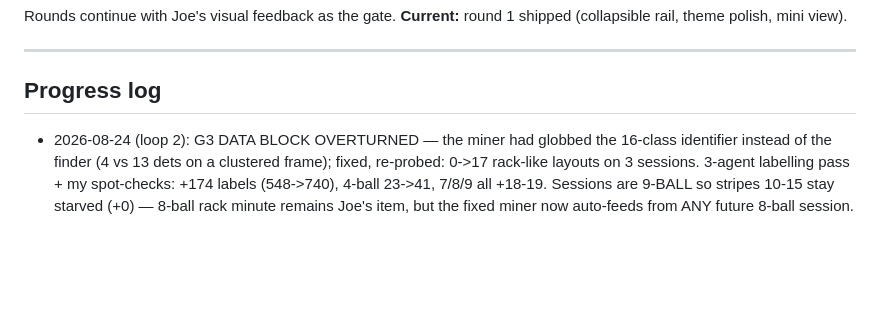
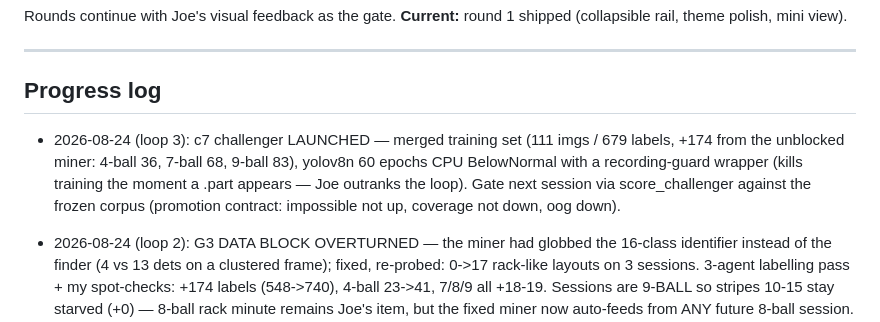
Before and after one commit to CaulfieldEngineering/BilliardsTrainer, a Markdown page: docs/GOALS.md, the part around the change. Drawn GitHub-style; blank space fills up the shorter version.

Commit message:
GOALS: loop 3 — c7 training launched on the grown label store
Co-Authored-By: Claude Fable 5 <noreply@anthropic.com>

```diff
--- a/docs/GOALS.md
+++ b/docs/GOALS.md
@@ -129,6 +129,7 @@ Rounds continue with Joe's visual feedback as the gate.
 ---
 
 ## Progress log
+- 2026-08-24 (loop 3): c7 challenger LAUNCHED — merged training set (111 imgs / 679 labels, +174 from the unblocked miner: 4-ball 36, 7-ball 68, 9-ball 83), yolov8n 60 epochs CPU BelowNormal with a recording-guard wrapper (kills training the moment a .part appears — Joe outranks the loop). Gate next session via score_challenger against the frozen corpus (promotion contract: impossible not up, coverage not down, oog down).
 - 2026-08-24 (loop 2): G3 DATA BLOCK OVERTURNED — the miner had globbed the 16-class identifier instead of the finder (4 vs 13 dets on a clustered frame); fixed, re-probed: 0->17 rack-like layouts on 3 sessions. 3-agent labelling pass + my spot-checks: +174 labels (548->740), 4-ball 23->41, 7/8/9 all +18-19. Sessions are 9-BALL so stripes 10-15 stay starved (+0) — 8-ball rack minute remains Joe's item, but the fixed miner now auto-feeds from ANY future 8-ball session. Next natural chunk: train/gate c7 on the grown store.
 - 2026-08-24 (loop): BOARD ALL GREEN. id_hops 2.3->1.29/1k (camera 1/320+ISO1600 + analysis denoise — accuracy chain closed). Hygiene: split 2264-line phone script out of index.html (deploy stamps both, ?v= cache-bust kills the stale-page trap), rebaselined justified py growth. Fixed coherence/system_review phone-surface scans post-split (3 false parity gaps). Stroke metrics: library backfilled 1,193 shots/35 sessions; Joe's pop-up hypothesis CONFIRMED in the tail (quick exits <1s: 27-32%% miss vs 14-16%% make); stats show median+quick-rate.
 - 2026-08-23 (loop 3): G3 data block RE-PROBED on tonight's crisp 1/500 footage: 0 layouts at density >=10 across 3 sessions (floors 12 and 10) — block CONFIRMED, full-rack minute stays Joe's cheapest unblock. NEW finding: montage_00 shows ~10 balls, single-class miner detected 4 — cluster/rail recall suppresses mined density; mining ceiling is partly DETECTOR recall, not just layout truth. Labelled 6 layouts anyway (+18 labels: cue/3/4/5/7/9; heuristic agreed 10/18 = 55.6% on crisp+grainy footage — worth a look). Lint 10->7.
```
